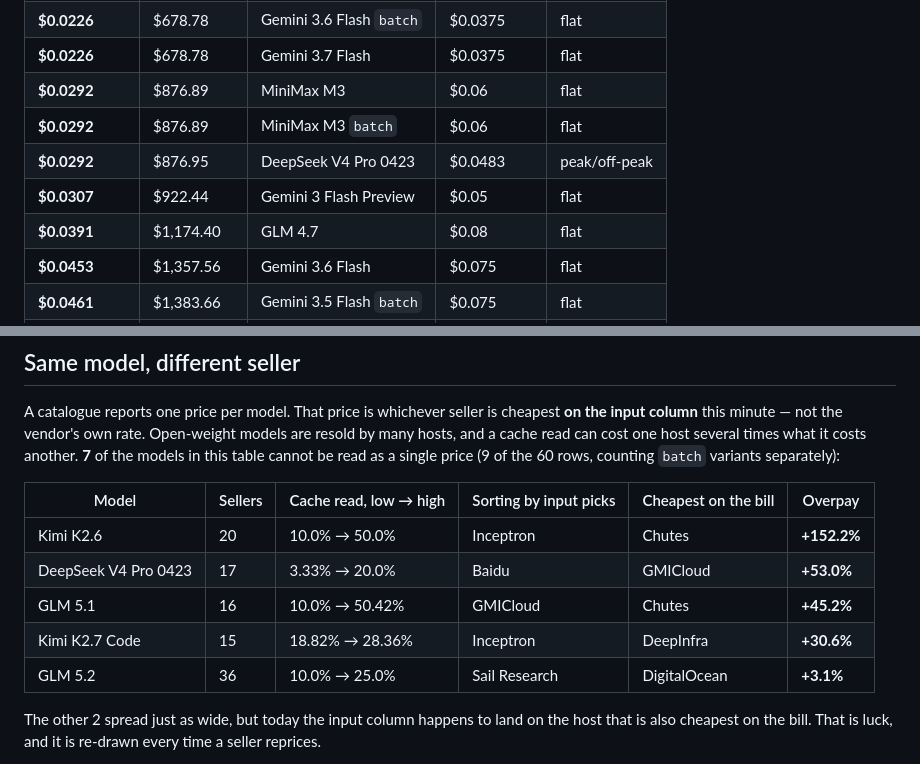
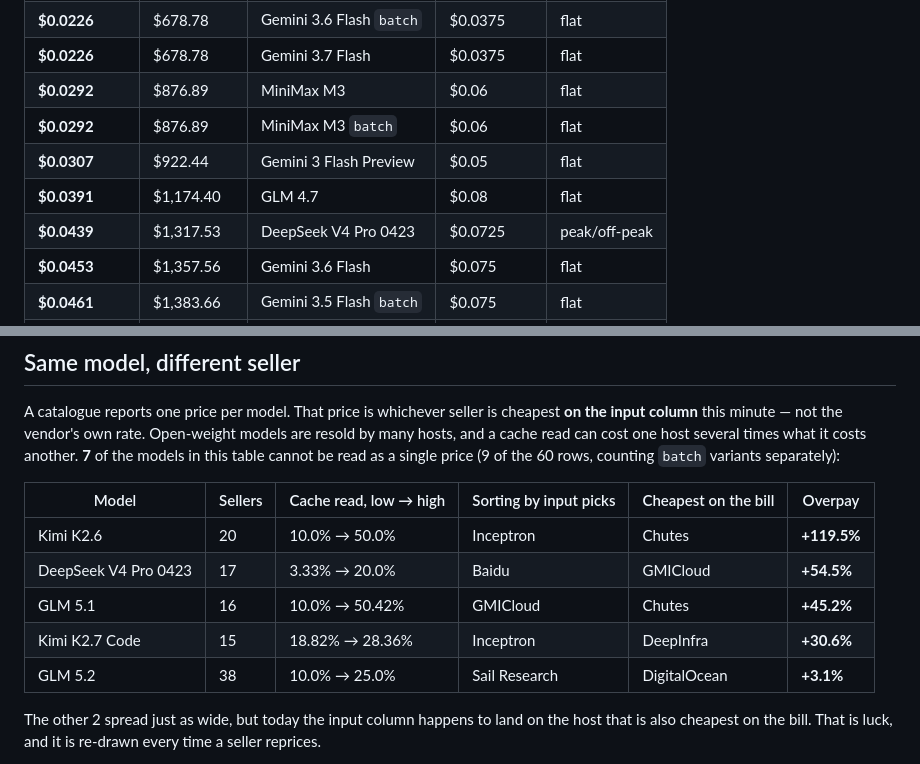
Before and after one commit to xyzs996/llm-cost-calculator, a Markdown page: README.md, 2 parts joined by grey strips. Drawn GitHub-style.

Commit message:
Refresh the price table in the README

```diff
--- a/README.md
+++ b/README.md
@@ -22,9 +22,9 @@ One coding-agent request — **382,560 cached input + 16,280 fresh input + 1,160
 | **$0.0226** | $678.78 | Gemini 3.7 Flash | $0.0375 | flat |
 | **$0.0292** | $876.89 | MiniMax M3 | $0.06 | flat |
 | **$0.0292** | $876.89 | MiniMax M3 `batch` | $0.06 | flat |
-| **$0.0292** | $876.95 | DeepSeek V4 Pro 0423 | $0.0483 | peak/off-peak |
 | **$0.0307** | $922.44 | Gemini 3 Flash Preview | $0.05 | flat |
 | **$0.0391** | $1,174.40 | GLM 4.7 | $0.08 | flat |
+| **$0.0439** | $1,317.53 | DeepSeek V4 Pro 0423 | $0.0725 | peak/off-peak |
 | **$0.0453** | $1,357.56 | Gemini 3.6 Flash | $0.075 | flat |
 | **$0.0461** | $1,383.66 | Gemini 3.5 Flash `batch` | $0.075 | flat |
 | **$0.0487** | $1,461.48 | GLM 4.6 | $0.10 | flat |
@@ -40,11 +40,11 @@ A catalogue reports one price per model. That price is whichever seller is cheap
 
 | Model | Sellers | Cache read, low → high | Sorting by input picks | Cheapest on the bill | Overpay |
 | --- | --- | --- | --- | --- | --- |
-| Kimi K2.6 | 20 | 10.0% → 50.0% | Inceptron | Chutes | **+152.2%** |
-| DeepSeek V4 Pro 0423 | 17 | 3.33% → 20.0% | Baidu | GMICloud | **+53.0%** |
+| Kimi K2.6 | 20 | 10.0% → 50.0% | Inceptron | Chutes | **+119.5%** |
+| DeepSeek V4 Pro 0423 | 17 | 3.33% → 20.0% | Baidu | GMICloud | **+54.5%** |
 | GLM 5.1 | 16 | 10.0% → 50.42% | GMICloud | Chutes | **+45.2%** |
 | Kimi K2.7 Code | 15 | 18.82% → 28.36% | Inceptron | DeepInfra | **+30.6%** |
-| GLM 5.2 | 36 | 10.0% → 25.0% | Sail Research | DigitalOcean | **+3.1%** |
+| GLM 5.2 | 38 | 10.0% → 25.0% | Sail Research | DigitalOcean | **+3.1%** |
 
 The other 2 spread just as wide, but today the input column happens to land on the host that is also cheapest on the bill. That is luck, and it is re-drawn every time a seller reprices.
 
```
Also changed, not shown: other parts of README.md (+1 -1 lines).
